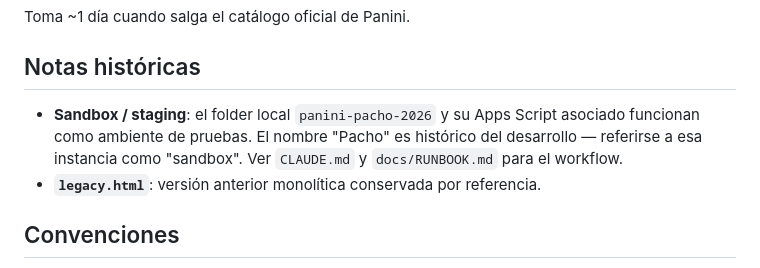
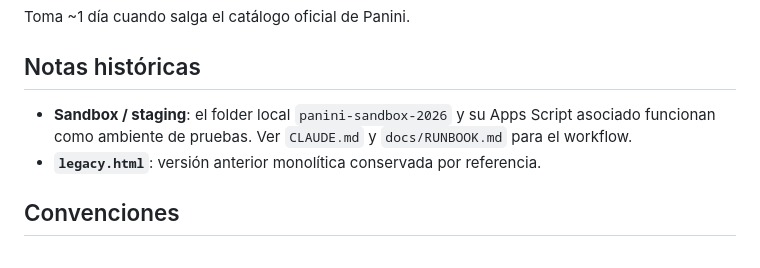
Before and after one commit to juank4835/panini-mundial-2026, a Markdown page: README.md, the part around the change. Drawn GitHub-style.

```diff
--- a/README.md
+++ b/README.md
@@ -80,7 +80,7 @@ Toma ~1 día cuando salga el catálogo oficial de Panini.
 
 ## Notas históricas
 
-- **Sandbox / staging**: el folder local `panini-pacho-2026` y su Apps Script asociado funcionan como ambiente de pruebas. El nombre "Pacho" es histórico del desarrollo — referirse a esa instancia como "sandbox". Ver `CLAUDE.md` y `docs/RUNBOOK.md` para el workflow.
+- **Sandbox / staging**: el folder local `panini-sandbox-2026` y su Apps Script asociado funcionan como ambiente de pruebas. Ver `CLAUDE.md` y `docs/RUNBOOK.md` para el workflow.
 - **`legacy.html`**: versión anterior monolítica conservada por referencia.
 
 ## Convenciones
```
Also changed, not shown: CLAUDE.md (+2 -5 lines), docs/RUNBOOK.md (+1 -1 lines).
